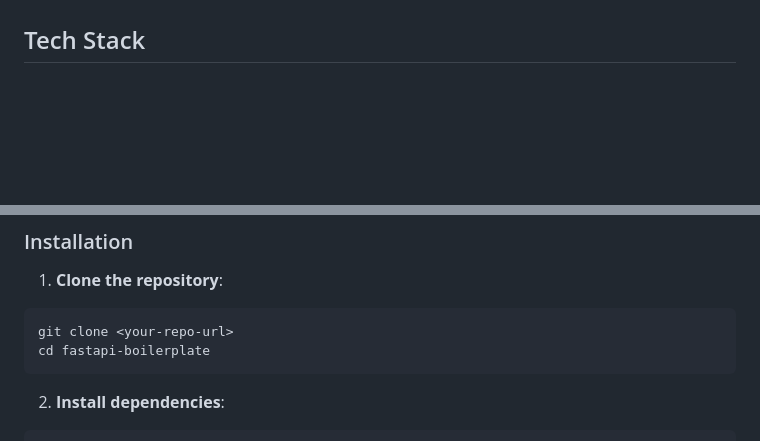
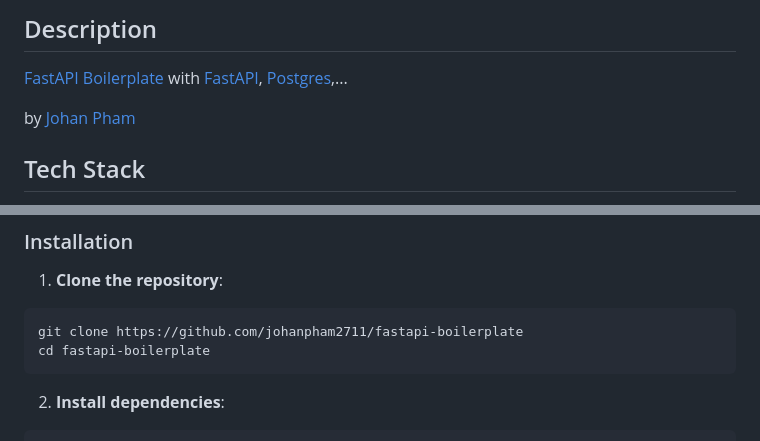
Before and after one commit to johanpham2711/fastapi-boilerplate, a Markdown page: README.md, 2 parts joined by grey strips. Rendered like a GitHub page; blank space fills up the shorter version.

````diff
--- a/README.md
+++ b/README.md
@@ -4,3 +17,10 @@ FastAPI boilerplate with PostgreSQL, Redis, Arq, JWT authentication, and more.
+</div>
+
+## Description
+
+[FastAPI Boilerplate](https://github.com/johanpham2711/fastapi-boilerplate) with [FastAPI](https://fastapi.tiangolo.com/#installation), [Postgres](https://www.postgresql.org/),...
+
+by [Johan Pham](https://github.com/johanpham2711)
 
 ## Tech Stack
 
@@ -64,7 +84,7 @@ fastapi-boilerplate/
 1. **Clone the repository**:
 
 ```bash
-git clone <your-repo-url>
+git clone https://github.com/johanpham2711/fastapi-boilerplate
 cd fastapi-boilerplate
 ```
 
````
Also changed, not shown: other parts of README.md (+15 -2 lines).
